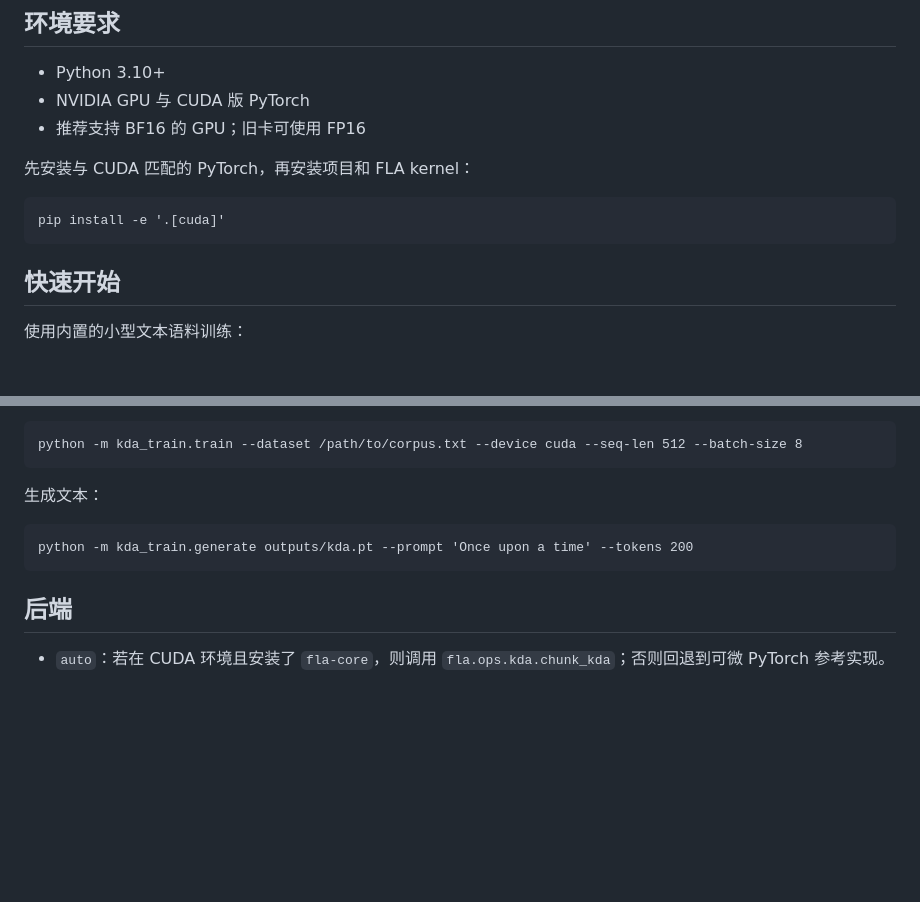
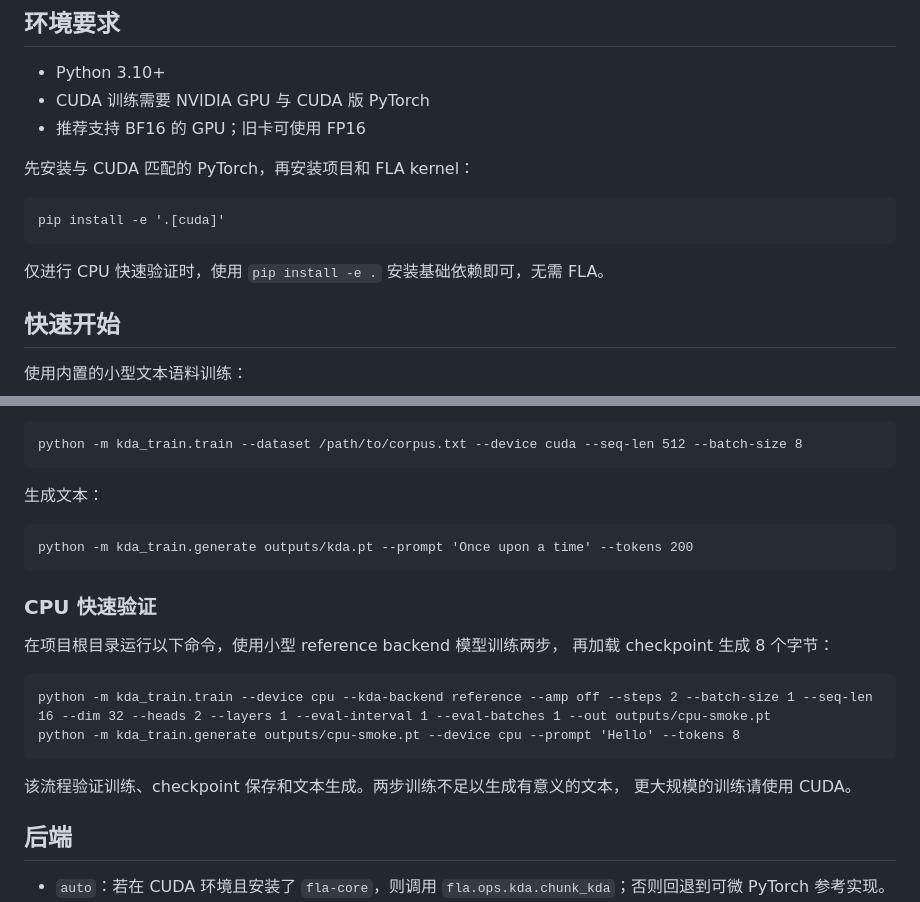
Before and after one commit to AllenShow/kda-cuda-trainer, a Markdown page: docs/readme/README.zh-CN.md, 2 parts joined by grey strips. Drawn GitHub-style; blank space fills up the shorter version.

Commit message:
docs: add CPU smoke test quick start

```diff
--- a/docs/readme/README.zh-CN.md
+++ b/docs/readme/README.zh-CN.md
@@ -22,12 +22,14 @@ KDA CUDA Trainer 是一个从零搭建的、可训练的小型因果语言模型
 ## 环境要求
 
 - Python 3.10+
-- NVIDIA GPU 与 CUDA 版 PyTorch
+- CUDA 训练需要 NVIDIA GPU 与 CUDA 版 PyTorch
 - 推荐支持 BF16 的 GPU；旧卡可使用 FP16
 
 先安装与 CUDA 匹配的 PyTorch，再安装项目和 FLA kernel：
 
     pip install -e '.[cuda]'
+
+仅进行 CPU 快速验证时，使用 `pip install -e .` 安装基础依赖即可，无需 FLA。
 
 ## 快速开始
 
@@ -42,6 +44,17 @@ KDA CUDA Trainer 是一个从零搭建的、可训练的小型因果语言模型
 生成文本：
 
     python -m kda_train.generate outputs/kda.pt --prompt 'Once upon a time' --tokens 200
+
+### CPU 快速验证
+
+在项目根目录运行以下命令，使用小型 reference backend 模型训练两步，
+再加载 checkpoint 生成 8 个字节：
+
+    python -m kda_train.train --device cpu --kda-backend reference --amp off --steps 2 --batch-size 1 --seq-len 16 --dim 32 --heads 2 --layers 1 --eval-interval 1 --eval-batches 1 --out outputs/cpu-smoke.pt
+    python -m kda_train.generate outputs/cpu-smoke.pt --device cpu --prompt 'Hello' --tokens 8
+
+该流程验证训练、checkpoint 保存和文本生成。两步训练不足以生成有意义的文本，
+更大规模的训练请使用 CUDA。
 
 ## 后端
 
```
Also changed, not shown: README.md (+14 -1 lines), docs/readme/README.en.md (+14 -1 lines).
